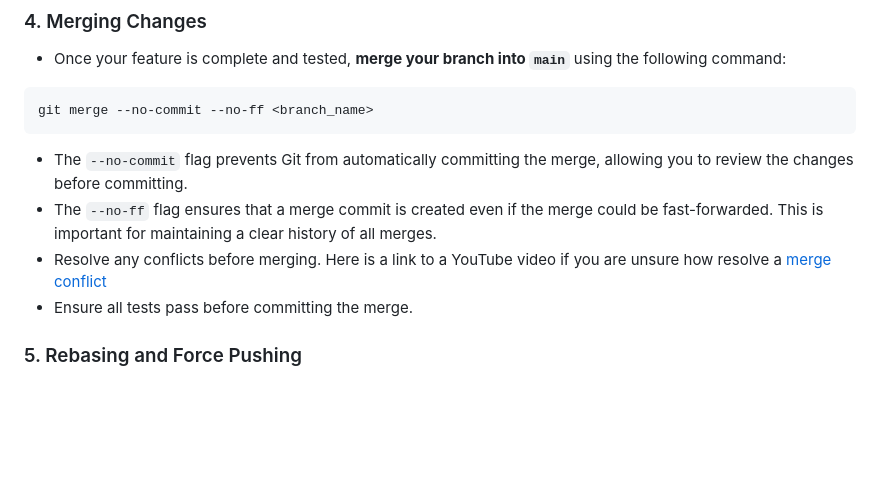
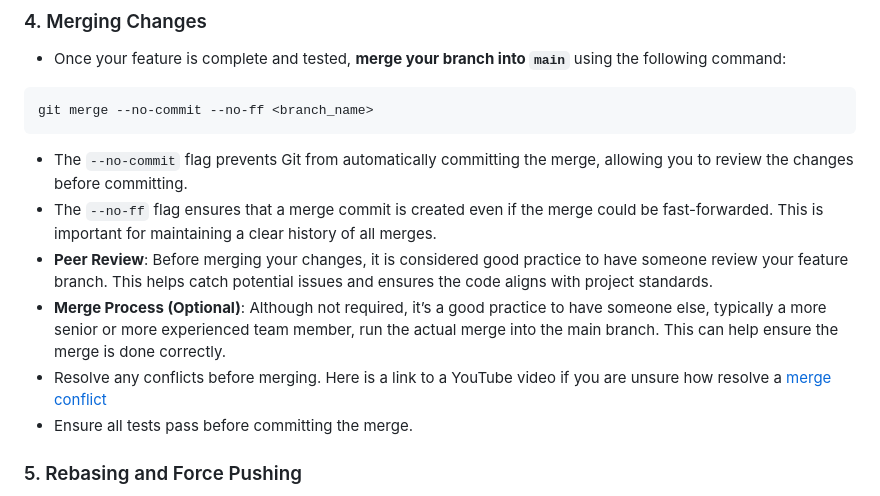
Before and after one commit to apscandy/CAB302-Project, a Markdown page: CONTRIBUTING.md, the part around the change. GitHub-like rendering; blank space fills up the shorter version.

Commit message:
docs(CONTRIBUTING.md) Add more details on merging

````diff
--- a/CONTRIBUTING.md
+++ b/CONTRIBUTING.md
@@ -39,7 +39,9 @@ git merge --no-commit --no-ff <branch_name>
 ```
 - The `--no-commit` flag prevents Git from automatically committing the merge, allowing you to review the changes before committing.
 - The `--no-ff` flag ensures that a merge commit is created even if the merge could be fast-forwarded. This is important for maintaining a clear history of all merges.
-- Resolve any conflicts before merging. Here is a link to a YouTube video if you are unsure how resolve a [merge conflict](https://www.youtube.com/watch?v=Sqsz1-o7nXk)
+- **Peer Review**: Before merging your changes, it is considered good practice to have someone review your feature branch. This helps catch potential issues and ensures the code aligns with project standards.
+- **Merge Process (Optional)**: Although not required, it’s a good practice to have someone else, typically a more senior or more experienced team member, run the actual merge into the main branch. This can help ensure the merge is done correctly.
+- Resolve any conflicts before merging. Here is a link to a YouTube video if you are unsure how resolve a [merge conflict](https://www.youtube.com/watch?v=Sqs)
 - Ensure all tests pass before committing the merge.
 
 ### 5. Rebasing and Force Pushing
````
